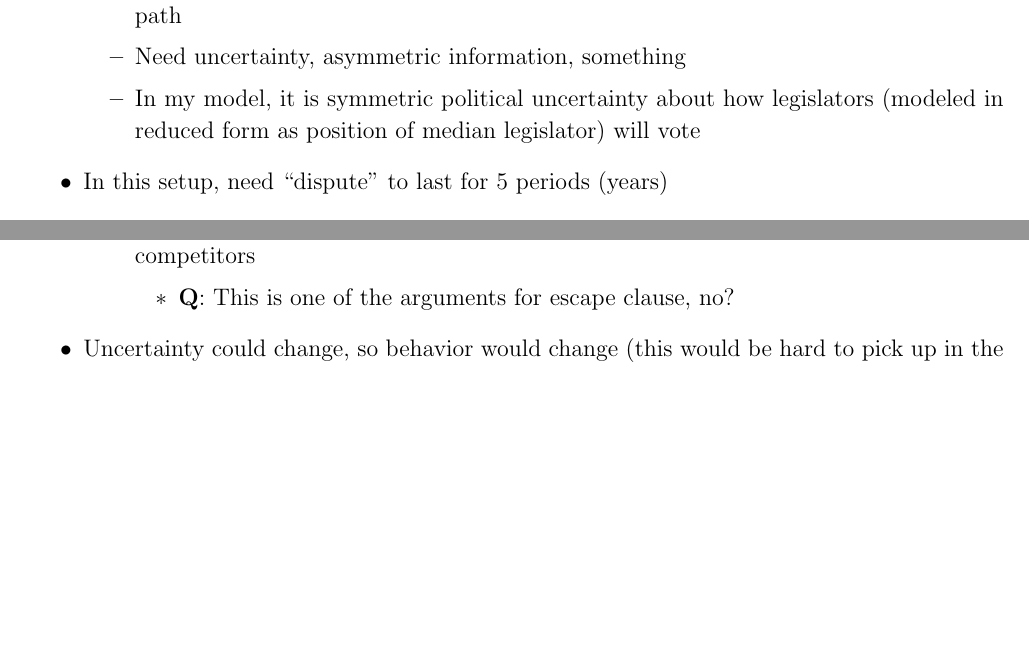
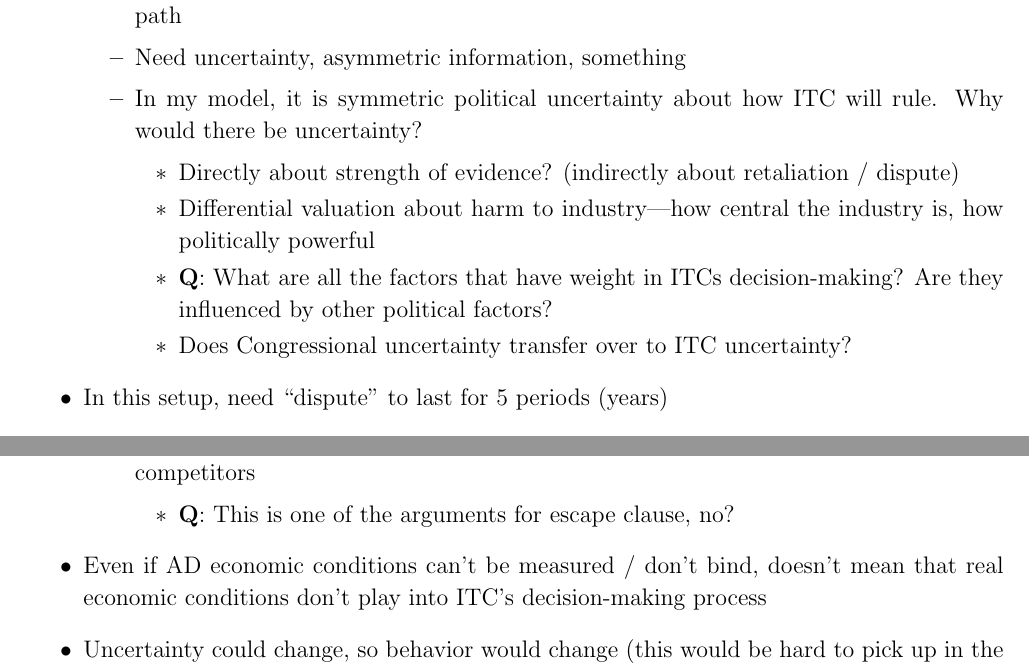
Before and after one commit to kbuzard/dispute-length, a LaTeX document (outline.tex): two parts of pages 1 and 2 of 4 before the commit and two parts of pages 1 and 3 of 4 after it, joined at a grey line, cut so that both start at the same text, the shorter picture padded with empty space. Compiled offline with pdfLaTeX.

Commit message:
update outline from extended-abstract outline

```diff
--- a/outline.tex
+++ b/outline.tex
@@ -69,7 +69,13 @@ Main idea: adapt SOP model to predict whether anti-dumping measures get renewed
 		\begin{itemize}
 			\item This means disputes/non-adherence to MFN tariffs must happen on the equilibrium path
 			\item Need uncertainty, asymmetric information, something
-			\item In my model, it is symmetric political uncertainty about how legislators (modeled in reduced form as position of median legislator) will vote
+			\item In my model, it is symmetric political uncertainty about how ITC will rule. Why would there be uncertainty?
+				\begin{itemize}
+					\item Directly about strength of evidence? (indirectly about retaliation / dispute)
+					\item Differential valuation about harm to industry---how central the industry is, how politically powerful
+					\item \textbf{Q}: What are all the factors that have weight in ITCs decision-making? Are they influenced by other political factors?
+					\item Does Congressional uncertainty transfer over to ITC uncertainty?
+				\end{itemize}
 		\end{itemize}
 	\item In this setup, need ``dispute'' to last for 5 periods (years)
 		\begin{itemize}
@@ -103,9 +94,3 @@ Possible cross-industry variation
-			\item This could lead to differences in ability to deal with technological gap with foreign competitors
-				\begin{itemize}
-					\item \textbf{Q}: This is one of the arguments for escape clause, no?
-				\end{itemize}
-		\end{itemize}
-	\item Uncertainty could change, so behavior would change (this would be hard to pick up in the data that I have)
 \end{itemize}
 
 \vskip.5in
@@ -129,3 +133,10 @@ Median Legislator's Condition
+			\item This could lead to differences in ability to deal with technological gap with foreign competitors
+				\begin{itemize}
+					\item \textbf{Q}: This is one of the arguments for escape clause, no?
+				\end{itemize}
+		\end{itemize}
+	\item Even if AD economic conditions can't be measured / don't bind, doesn't mean that real economic conditions don't play into ITC's decision-making process
+	\item Uncertainty could change, so behavior would change (this would be hard to pick up in the data that I have)
 \end{itemize}
 
 \newpage
```
Also changed, not shown: outline.pdf, outline.tex (34 more changed lines).
